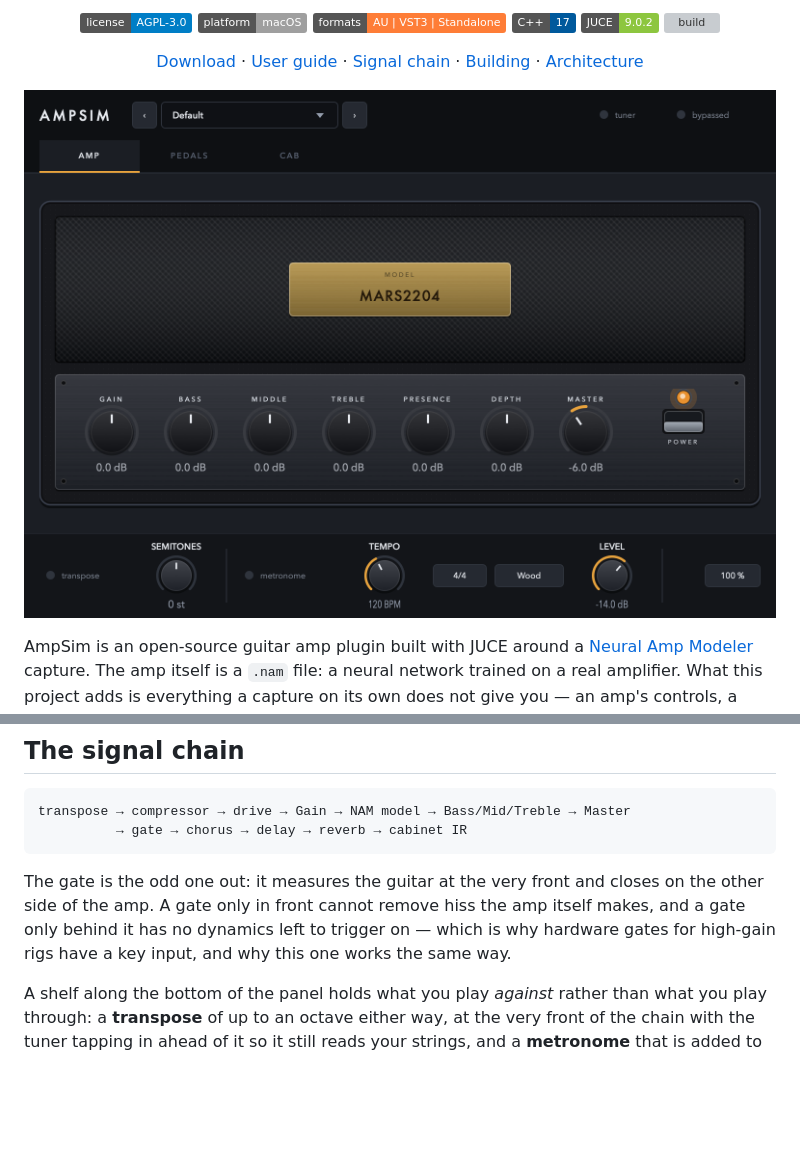
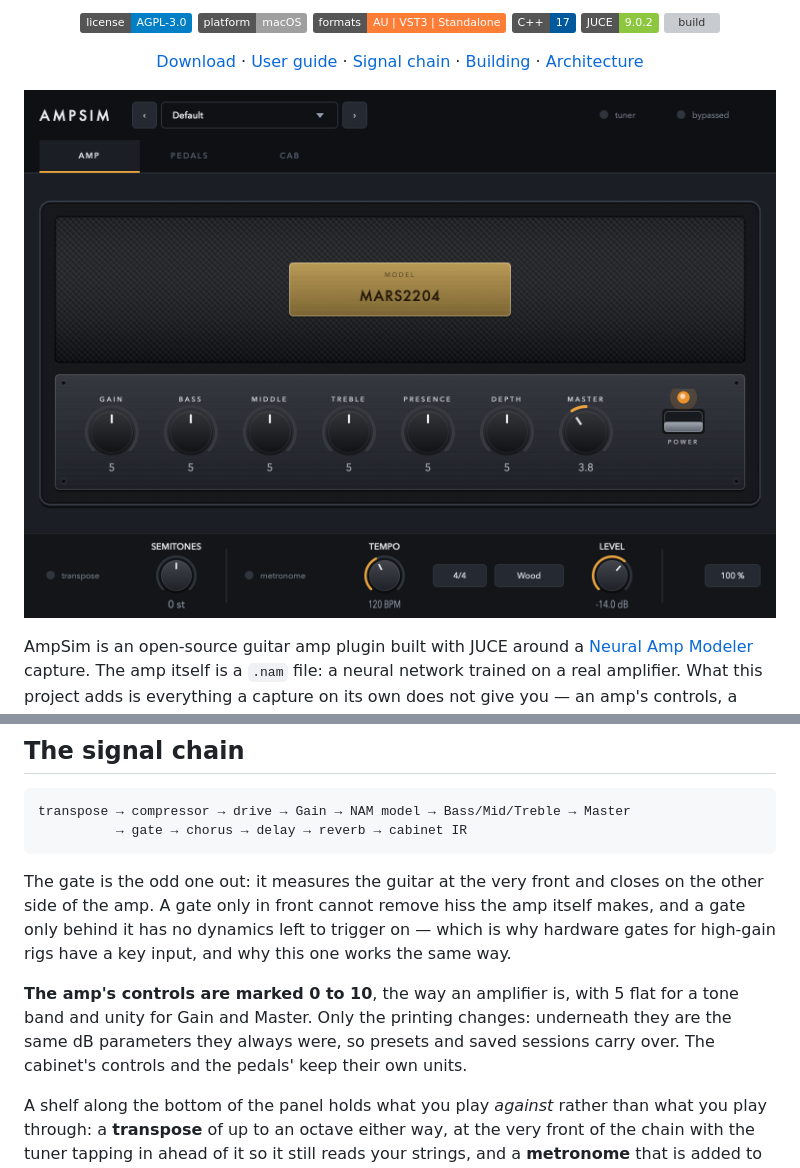
Before and after one commit to CatastrophicCoder/ampsim, a Markdown page: README.md, 2 parts joined by grey strips. GitHub-like rendering; pictures changed too: docs/images/amp.png; badges without logos; blank space fills up the shorter version; grey boxes are pictures that could not be loaded.

```diff
--- a/README.md
+++ b/README.md
@@ -42,6 +42,11 @@ The gate is the odd one out: it measures the guitar at the very front and closes
 of the amp. A gate only in front cannot remove hiss the amp itself makes, and a gate only behind it
 has no dynamics left to trigger on — which is why hardware gates for high-gain rigs have a key
 input, and why this one works the same way.
+
+**The amp's controls are marked 0 to 10**, the way an amplifier is, with 5 flat for a tone band
+and unity for Gain and Master. Only the printing changes: underneath they are the same dB
+parameters they always were, so presets and saved sessions carry over. The cabinet's controls and
+the pedals' keep their own units.
 
 A shelf along the bottom of the panel holds what you play *against* rather than what you play
 through: a **transpose** of up to an octave either way, at the very front of the chain with the
```
Also changed, not shown: CLAUDE.md (+13 -1 lines), docs/roadmap.md (+13 -0 lines), docs/images/amp-off.png, docs/images/tuner.png, 3 other files.
